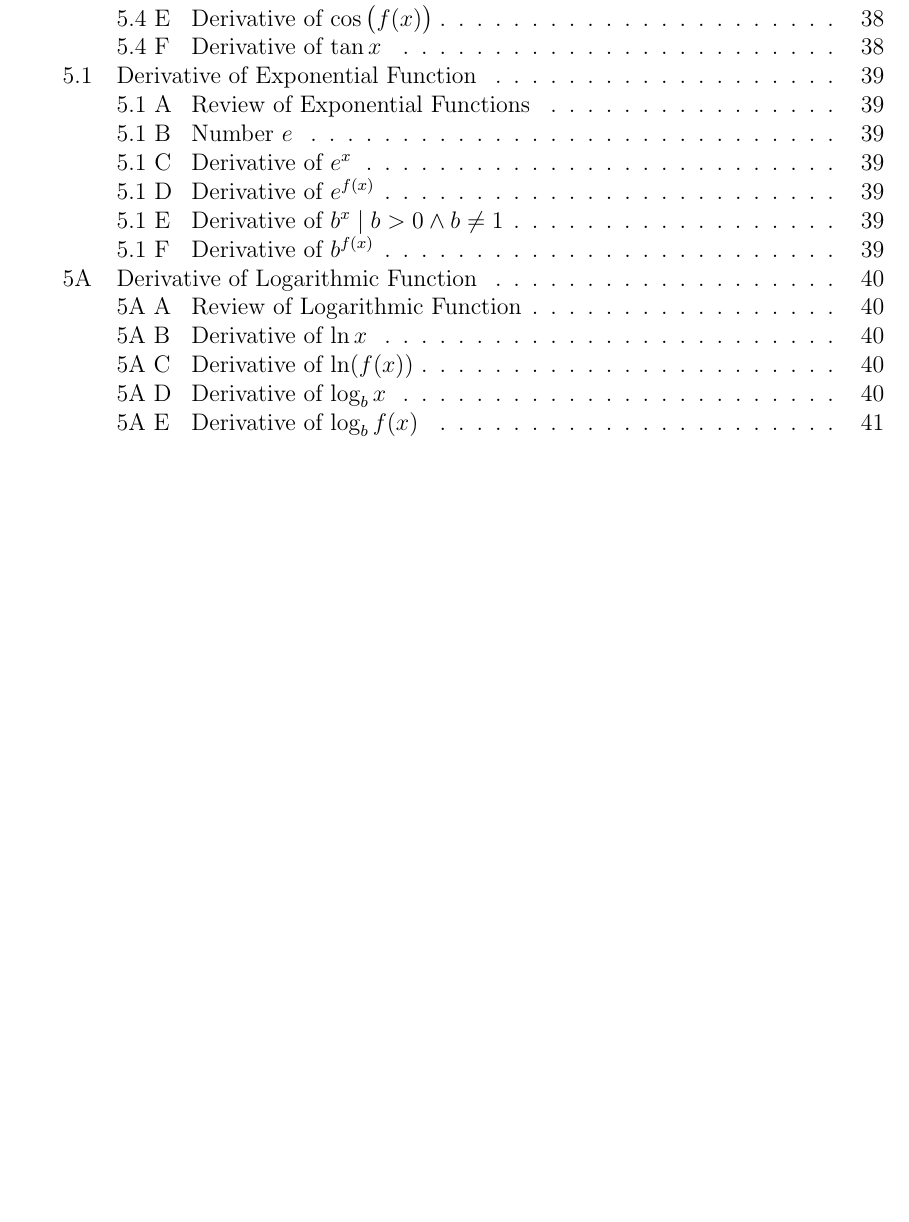
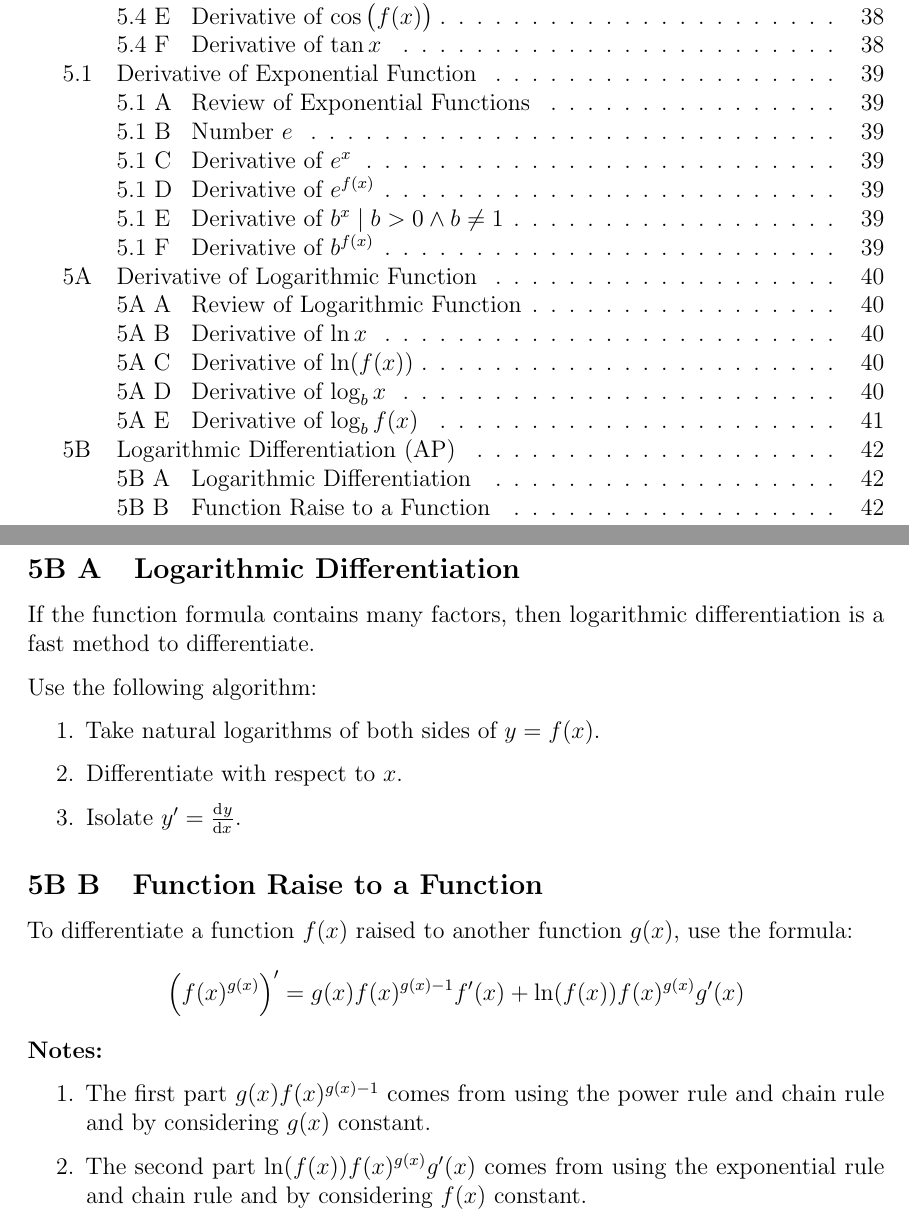
Before and after one commit to TheVirtualMachine/Notes, a LaTeX document (Calculus and Vectors/StudyGuide.tex, which reads Calculus and Vectors/DifferentiabilityReview/5B.tex): part of page 5 of 46 before the commit and two parts of pages 5 and 47 of 47 after it, the two joined at a grey line, cut so that both start at the same text, the shorter picture padded with empty space. Compiled offline with pdfLaTeX.

Commit message:
Add lesson 5B.

```diff
--- /dev/null
+++ b/Calculus and Vectors/DifferentiabilityReview/5B.tex
@@ -0,0 +1,18 @@
+\section{Logarithmic Differentiation (AP)}
+\subsection{Logarithmic Differentiation}
+	If the function formula contains many factors, then logarithmic differentiation is a fast method to differentiate.
+
+	Use the following algorithm:
+	\begin{enumerate}
+		\item Take natural logarithms of both sides of $y=f(x)$.
+		\item Differentiate with respect to $x$.
+		\item Isolate $y' = \od{y}{x}$.
+	\end{enumerate}
+\subsection{Function Raise to a Function}
+	To differentiate a function $f(x)$ raised to another function $g(x)$, use the formula:
+	\[\left( f(x)^{g(x)} \right)' = g(x)f(x)^{g(x)-1} f'(x) + \ln(f(x))f(x)^{g(x)}g'(x)\]
+	\textbf{Notes:}
+	\begin{enumerate}
+		\item The first part $g(x)f(x)^{g(x)-1}$ comes from using the power rule and chain rule and by considering $g(x)$ constant.
+		\item The second part $\ln(f(x))f(x)^{g(x)}g'(x)$ comes from using the exponential rule and chain rule and by considering $f(x)$ constant.
+	\end{enumerate}
```
Also changed, not shown: Calculus and Vectors/DifferentiabilityReview/DifferentiabilityReview.tex (+1 -0 lines), Calculus and Vectors/StudyGuide.pdf.
